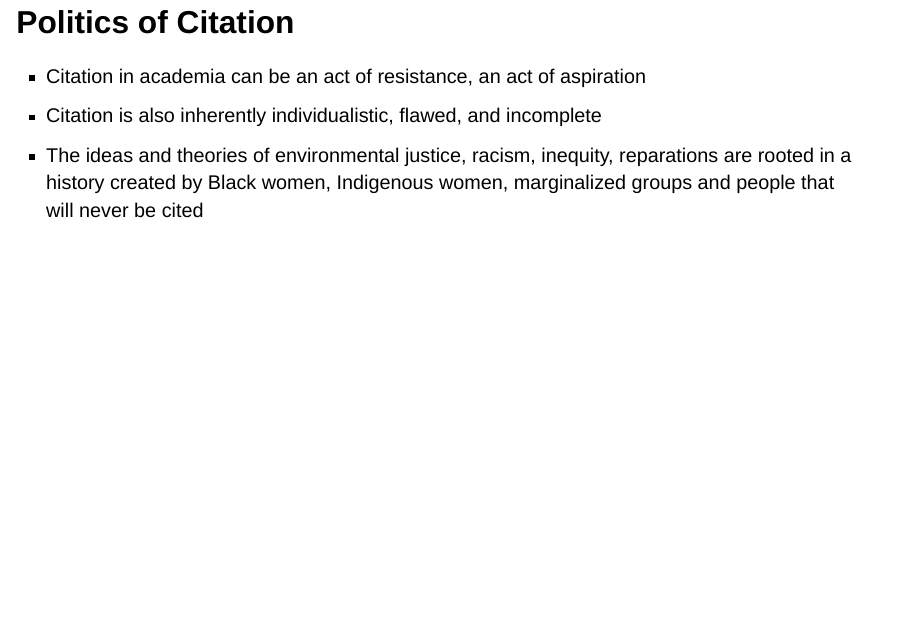
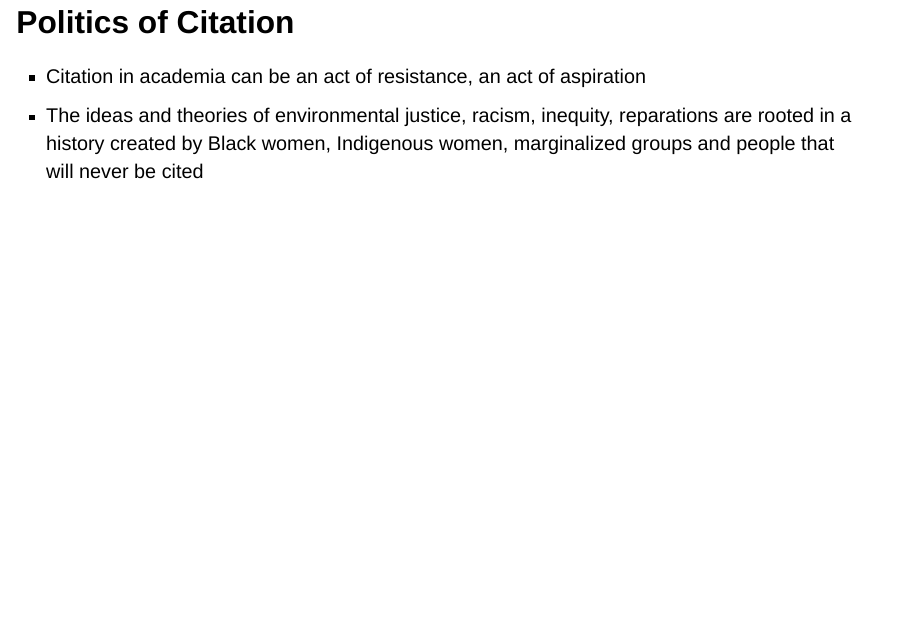
Before and after one commit to icrichmond/biol398-injustice, a Quarto document (index.qmd): page 8 of 32. Rendered offline with R 4.5, knitr and Pandoc in place of Quarto, with nearby package versions; drawn as Slidy slides in place of the format the file asks for.

Commit message:
little edits

```diff
--- a/index.qmd
+++ b/index.qmd
@@ -79,7 +79,6 @@ Origins of the environmental justice framework
 ## Politics of Citation
 
 -   Citation in academia can be an act of resistance, an act of aspiration
--   Citation is also inherently individualistic, flawed, and incomplete
 -   The ideas and theories of environmental justice, racism, inequity, reparations are rooted in a history created by Black women, Indigenous women, marginalized groups and people that will never be cited
 
 ::: notes
```
Also changed, not shown: docs/search.json, 1 other file.
